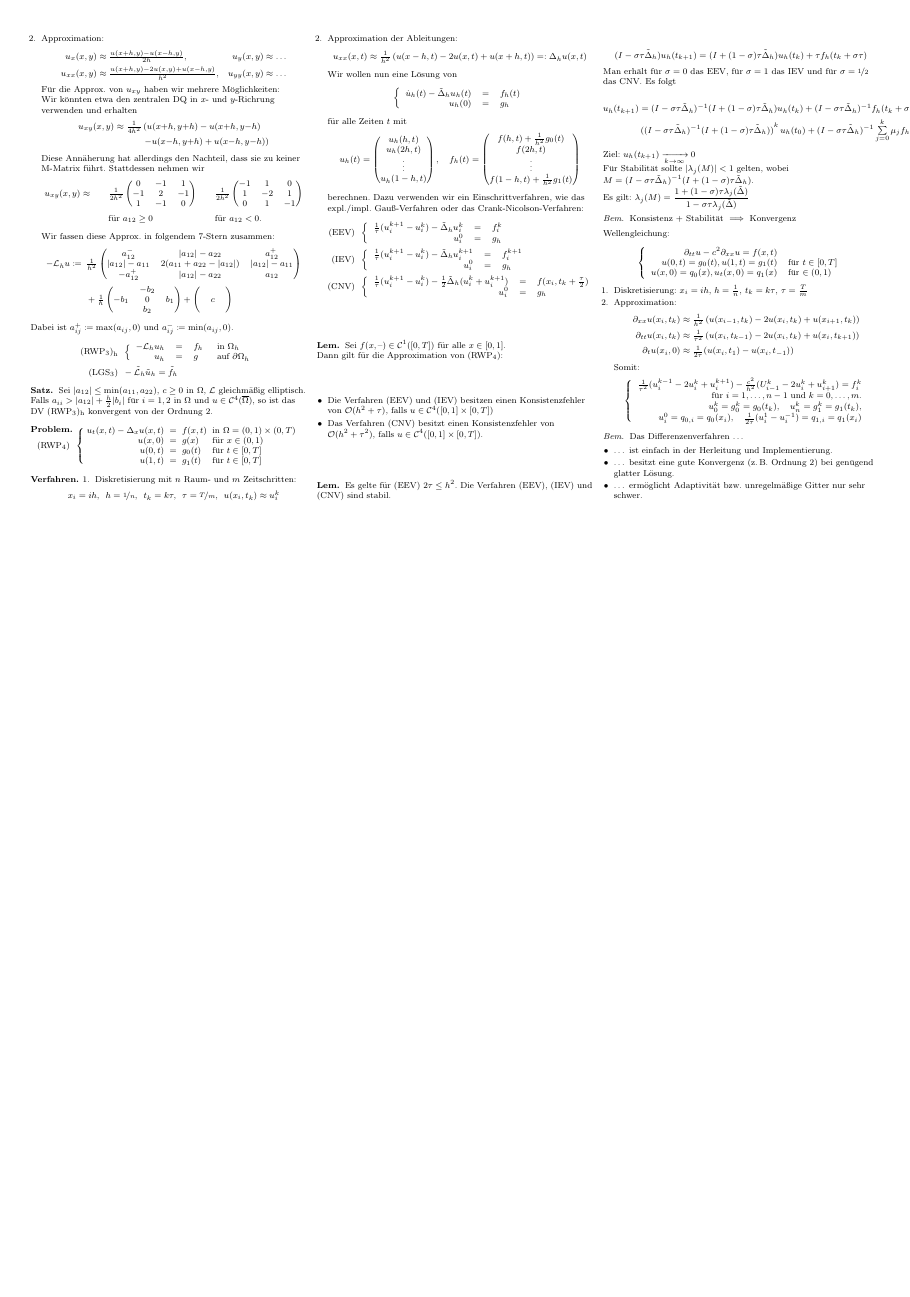
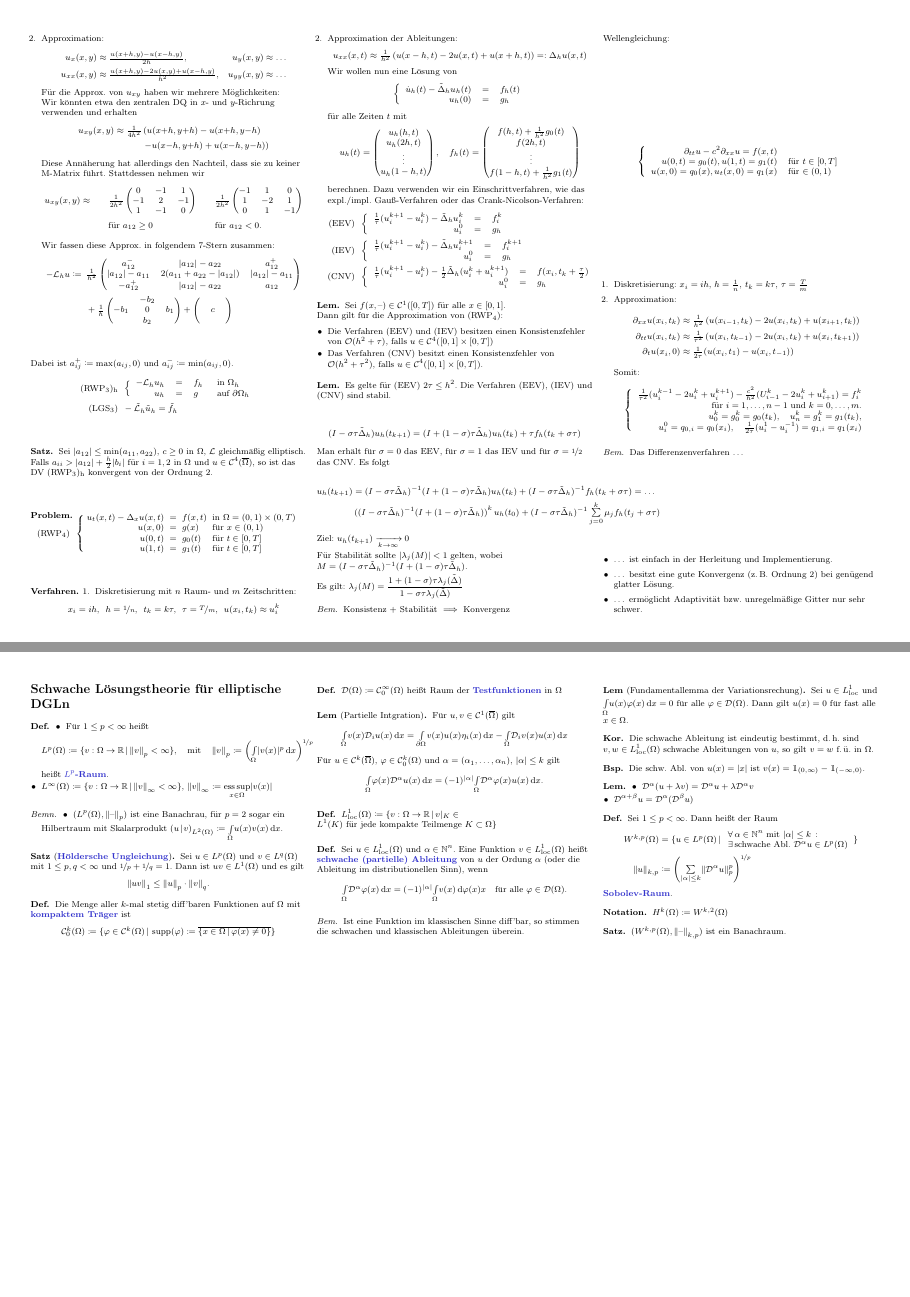
Before and after one commit to timjb/uni-spicker, a LaTeX document (numerik-pdes.tex): page 4 of 4 before the commit and pages 4 and 5 of 5 after it, the two joined at a grey line, the shorter picture padded with empty space. The pictures show the PDF file numerik-pdes.pdf that the author committed with the source.

Commit message:
Numerik-PDEs-Vorlesung vom 17.11.2015: Schwache Lösungen (roh)

```diff
--- a/numerik-pdes.tex
+++ b/numerik-pdes.tex
@@ -1165,0 +1197,63 @@ Wellengleichung:
+\end{defn}
+
+\begin{bemn}
+  \begin{itemize}
+    \item $(L^p(\Omega), \norm{\blank}_p)$ ist eine Banachrau, für $p = 2$ sogar ein Hilbertraum mit Skalarprodukt $\scp{u}{v}_{L^2(\Omega)} \coloneqq \Int{\Omega}{}{u(x) v(x)}{x}$.
+  \end{itemize}
+\end{bemn}
+
+\begin{satz}[\emph{Höldersche Ungleichung}]
+  Sei $u \in L^p(\Omega)$ und $v \in L^q(\Omega)$ mit $1 \leq p, q < \infty$ und $\nicefrac{1}{p} + \nicefrac{1}{q} = 1$.
+  Dann ist $uv \in L^1(\Omega)$ und es gilt
+  \[ \norm{uv}_1 \leq \norm{u}_p \cdot \norm{v}_q. \]
+\end{satz}
+
+\begin{defn}
+  Die Menge aller $k$-mal stetig diff'baren Funktionen auf $\Omega$ mit \emph{kompaktem Träger} ist
+  \[ \Cont_0^k(\Omega) \coloneqq \Set{\varphi \in \Cont^k(\Omega)}{\supp(\varphi) \coloneqq \clos{\Set{x \in \Omega}{\varphi(x) \neq 0}}} \]
+\end{defn}
+
+\begin{defn}
+  $\mathcal{D}(\Omega) \coloneqq \Cont^\infty_0 (\Omega)$ heißt Raum der \emph{Testfunktionen} in $\Omega$
+\end{defn}
+
+\begin{lem}[Partielle Intgration]
+  Für $u, v \in \Cont^1(\cOmega)$ gilt
+  \[ \Int{\Omega}{}{v(x) \DO_i u(x)}{x} = \Int{\partial \Omega}{}{v(x) u(x) \eta_i(x)}{x} - \Int{\Omega}{}{\DO_i v(x) u(x)}{x} \]
+  % Falls $v(x) = 0$ auf $\partial \Omega$: $\Int{\Omega}{}{v(x) \DO_i u(x)}{x} = - \Int{\Omega}{}{\DO_i v(x) u(x)}{x}$
+  Für $u \in \Cont^k(\cOmega)$, $\varphi \in \Cont_0^k(\Omega)$ und $\alpha = (\alpha_1, \ldots, \alpha_n)$, $\abs{\alpha} \leq k$ gilt
+  \[ \Int{\Omega}{}{\varphi(x) \DO^\alpha u(x)}{x} = (-1)^{\abs{\alpha}} \Int{\Omega}{}{\DO^\alpha \varphi(x) u(x)}{x}. \]
+\end{lem}
+
+\begin{defn}
+  $L_\loc^1(\Omega) \coloneqq \Set{v : \Omega \to \R}{v|_K \in L^1(K) \text{ für jede kompakte Teilmenge $K \subset \Omega$}}$
+\end{defn}
+
+\begin{defn}
+  Sei $u \in L^1_\loc(\Omega)$ und $\alpha \in \N^n$.
+  Eine Funktion $v \in L^1_\loc(\Omega)$ heißt \emph{schwache (partielle) Ableitung} von $u$ der Ordung $\alpha$ (oder die Ableitung im distributionellen Sinn), wenn
+  \[
+    \Int{\Omega}{}{\DO^\alpha \varphi(x)}{x} = (-1)^{\abs{\alpha}} \Int{\Omega}{}{v(x)}{\varphi(x)}{x}
+    \quad \text{für alle $\varphi \in \mathcal{D}(\Omega)$}.
+  \]
+\end{defn}
+
+\begin{bem}
+  Ist eine Funktion im klassischen Sinne diff'bar, so stimmen die schwachen und klassischen Ableitungen überein.
+\end{bem}
+
+\begin{lem}[Fundamentallemma der Variationsrechung]
+  Sei $u \in L^1_\loc$ und $\Int{\Omega}{}{u(x) \varphi(x)}{x} = 0$ für alle $\varphi \in \mathcal{D}(\Omega)$.
+  Dann gilt $u(x) = 0$ für fast alle $x \in \Omega$.
+\end{lem}
+
+\begin{kor}
+  Die schwache Ableitung ist eindeutig bestimmt, \dh{} sind $v, w \in L^1_\loc(\Omega)$ schwache Ableitungen von $u$, so gilt $v = w$ f.\,ü. in $\Omega$.
+\end{kor}
+
+\begin{bsp}
+  Die schw. Abl. von $u(x) = \abs{x}$ ist $v(x) = \ind_{\ointerval{0}{\infty}} - \ind_{\ointerval{- \infty}{0}}$.
+\end{bsp}
+
+\begin{lem}
+  \begin{itemize}
@@ -1165,0 +1266,7 @@ Wellengleichung:
+\begin{defn}
+  Sei $1 \leq p < \infty$.
+  Dann heißt der Raum
+  \begin{align*}
+    W^{k,p}(\Omega) & = \Set{u \in L^p(\Omega)}{\begin{array}{l}
+      \fa{\alpha \in \N^n \text{ mit } \abs{\alpha} \leq k} \\
+      \exists \, \text{schwache Abl. $\DO^\alpha u \in L^p(\Omega)$}
@@ -1166 +1285,6 @@ Wellengleichung:
+\begin{satz}
+  $(W^{k,p}(\Omega), \norm{\blank}_{k,p})$ ist ein Banachraum.
+\end{satz}
+
+
 \end{document}
```
Also changed, not shown: numerik-pdes.pdf, numerik-pdes.tex (49 more changed lines).
